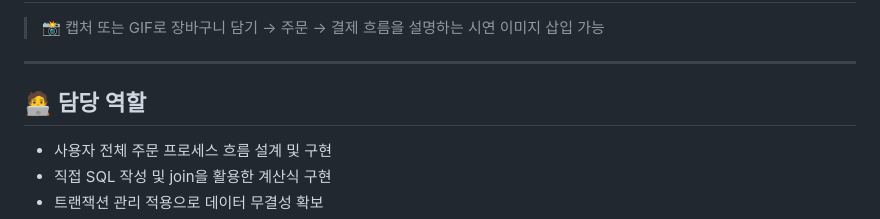
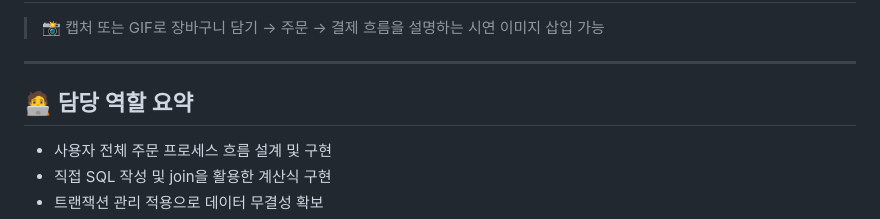
Before and after one commit to dddeeeefff/greenPhone-itj, a Markdown page: README.md, the part around the change. Rendered like a GitHub page.

```diff
--- a/README.md
+++ b/README.md
@@ -72,7 +72,7 @@ Java 기반 JSP/Servlet 환경에서 **쇼핑몰 사용자 구매 프로세스**
 
 ---
 
-## 🧑‍💻 담당 역할
+## 🧑‍💻 담당 역할 요약
 - 사용자 전체 주문 프로세스 흐름 설계 및 구현
 - 직접 SQL 작성 및 join을 활용한 계산식 구현
 - 트랜잭션 관리 적용으로 데이터 무결성 확보
```
